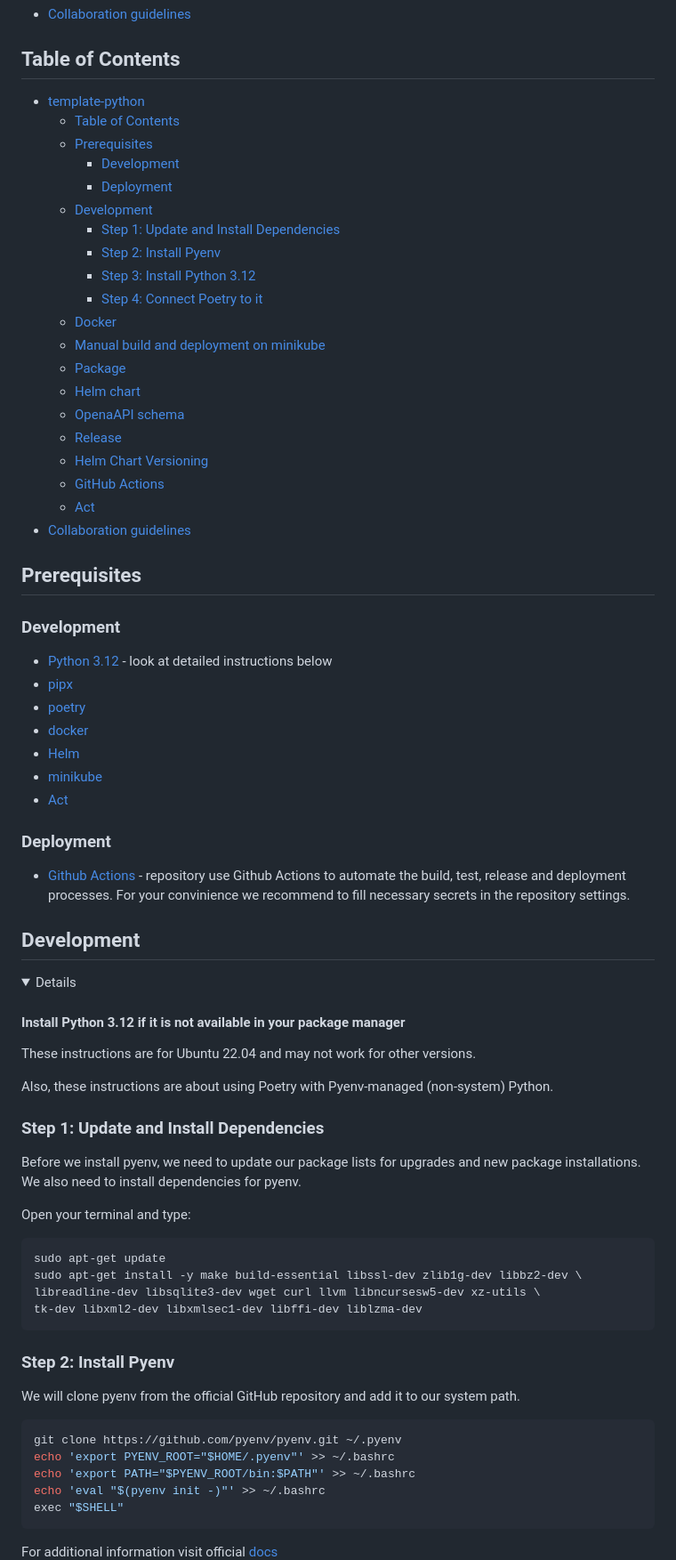
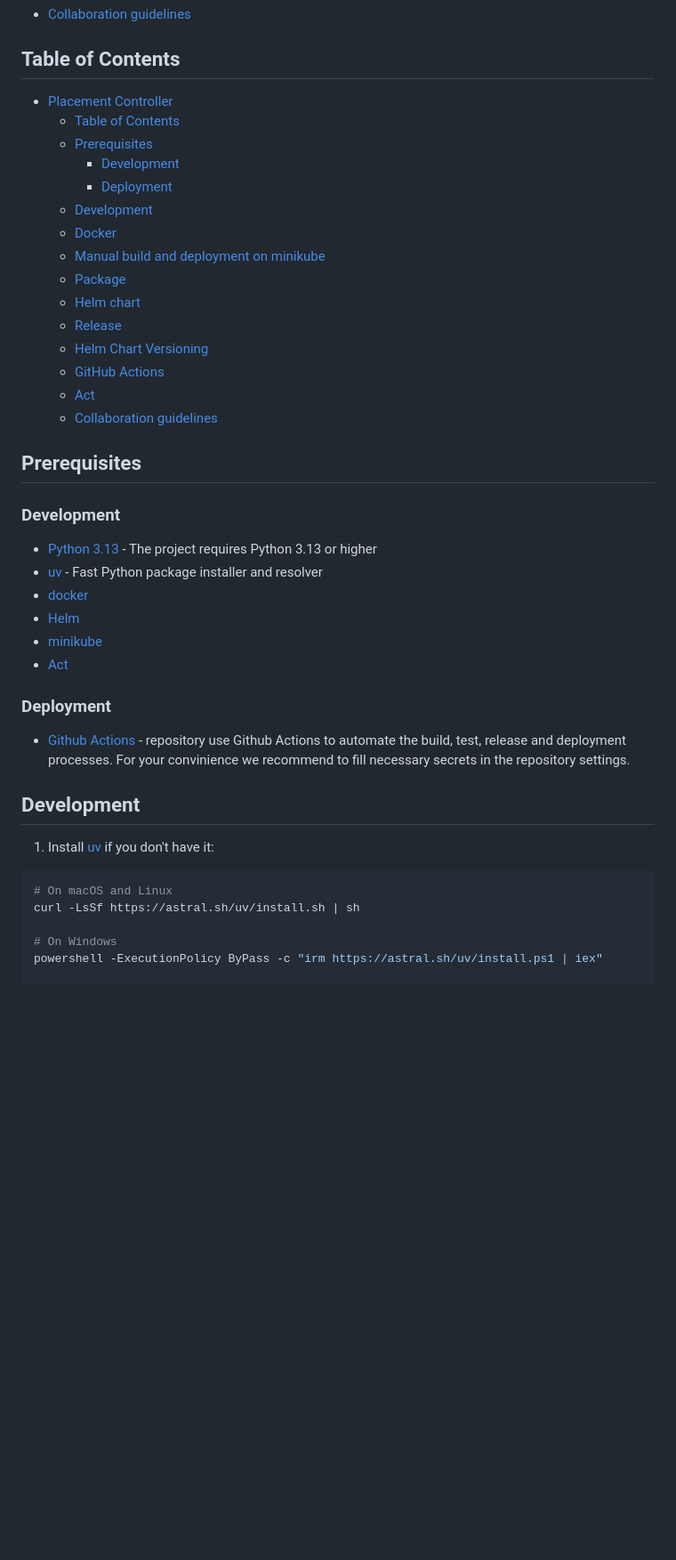
Before and after one commit to HIRO-MicroDataCenters-BV/placement-controller, a Markdown page: README.md, the part around one of its changes. Shown at 89% size. Rendered like a GitHub page; folded sections open; blank space fills up the shorter version.

Commit message:
Update README to reflect UV migration from Poetry
Co-authored-by: ktatarnikovhiro <155456549+ktatarnikovhiro@users.noreply.github.com>

````diff
--- a/README.md
+++ b/README.md
@@ -16,32 +16,26 @@ Rudimentary Placement Controller for Decentralized Control Plane
 
 ## Table of Contents
 
-- [template-python](#template-python)
+- [Placement Controller](#placement-controller)
   - [Table of Contents](#table-of-contents)
   - [Prerequisites](#prerequisites)
     - [Development](#development)
     - [Deployment](#deployment)
   - [Development](#development-1)
-    - [Step 1: Update and Install Dependencies](#step-1-update-and-install-dependencies)
-    - [Step 2: Install Pyenv](#step-2-install-pyenv)
-    - [Step 3: Install Python 3.12](#step-3-install-python-312)
-    - [Step 4: Connect Poetry to it](#step-4-connect-poetry-to-it)
   - [Docker](#docker)
   - [Manual build and deployment on minikube](#manual-build-and-deployment-on-minikube)
   - [Package](#package)
   - [Helm chart](#helm-chart)
-  - [OpenaAPI schema](#openaapi-schema)
   - [Release](#release)
   - [Helm Chart Versioning](#helm-chart-versioning)
   - [GitHub Actions](#github-actions)
   - [Act](#act)
-- [Collaboration guidelines](#collaboration-guidelines)
+  - [Collaboration guidelines](#collaboration-guidelines)
 
 ## Prerequisites
 ### Development
-  - [Python 3.12](#step-2-install-pyenv) - look at detailed instructions below
-  - [pipx](https://pipx.pypa.io/stable/)
-  - [poetry](https://python-poetry.org/docs/)
+  - [Python 3.13](https://www.python.org/downloads/) - The project requires Python 3.13 or higher
+  - [uv](https://docs.astral.sh/uv/) - Fast Python package installer and resolver
   - [docker](https://docs.docker.com/get-docker/)
   - [Helm](https://helm.sh/en/docs/)
   - [minikube](https://minikube.sigs.k8s.io/docs/start/)
@@ -53,32 +47,12 @@ Rudimentary Placement Controller for Decentralized Control Plane
 
 
 ## Development
-<details>
-<h4><summary>Install Python 3.12 if it is not available in your package manager</summary></h4>
 
-These instructions are for Ubuntu 22.04 and may not work for other versions.
+1. Install [uv](https://docs.astral.sh/uv/getting-started/installation/) if you don't have it:
+```bash
+# On macOS and Linux
+curl -LsSf https://astral.sh/uv/install.sh | sh
 
-Also, these instructions are about using Poetry with Pyenv-managed (non-system) Python.
+# On Windows
+powershell -ExecutionPolicy ByPass -c "irm https://astral.sh/uv/install.ps1 | iex"
 
-### Step 1: Update and Install Dependencies
-Before we install pyenv, we need to update our package lists for upgrades and new package installations. We also need to install dependencies for pyenv.
-
-Open your terminal and type:
-```bash
-sudo apt-get update
-sudo apt-get install -y make build-essential libssl-dev zlib1g-dev libbz2-dev \
-libreadline-dev libsqlite3-dev wget curl llvm libncursesw5-dev xz-utils \
-tk-dev libxml2-dev libxmlsec1-dev libffi-dev liblzma-dev
-```
-
-### Step 2: Install Pyenv
-We will clone pyenv from the official GitHub repository and add it to our system path.
-```bash
-git clone https://github.com/pyenv/pyenv.git ~/.pyenv
-echo 'export PYENV_ROOT="$HOME/.pyenv"' >> ~/.bashrc
-echo 'export PATH="$PYENV_ROOT/bin:$PATH"' >> ~/.bashrc
-echo 'eval "$(pyenv init -)"' >> ~/.bashrc
-exec "$SHELL"
-```
-For additional information visit official [docs](https://github.com/pyenv/pyenv?tab=readme-ov-file#installation)
-
````
Also changed, not shown: other parts of README.md (+18 -35 lines).
